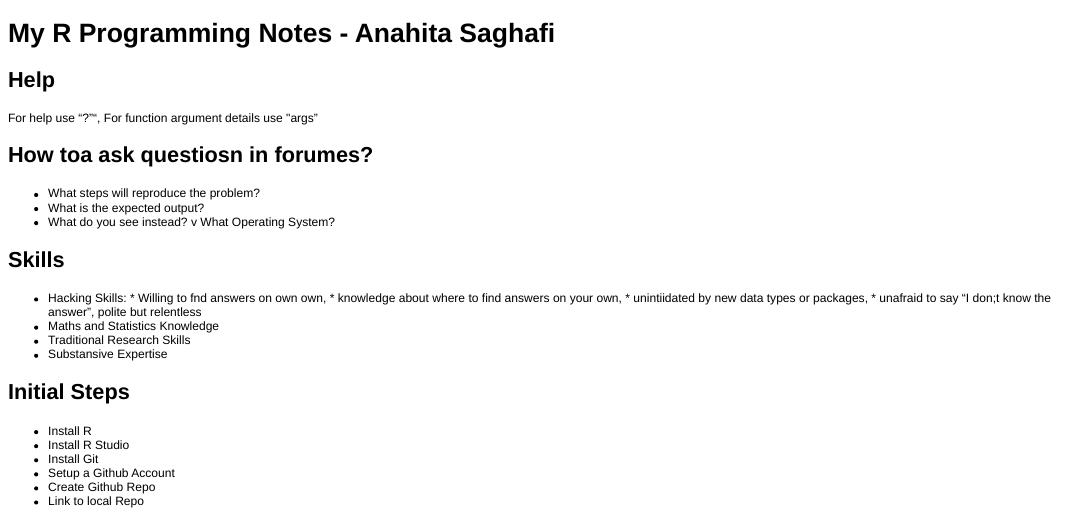
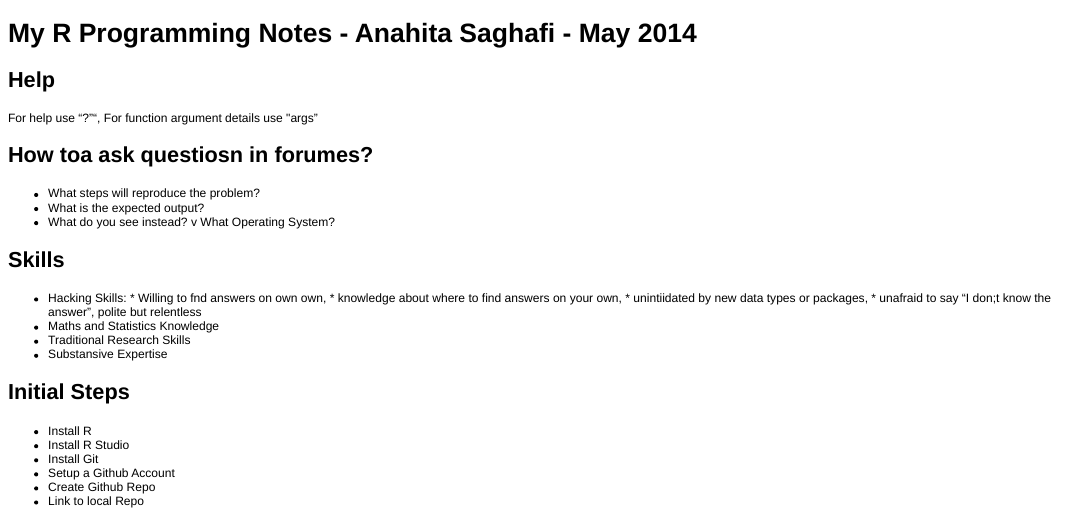
Before and after one commit to rainstar82/myRNotes, an R Markdown document (My_R_Notes.Rmd): the page in a window 1100 px wide, from its top. The pictures show the output file My_R_Notes.html that the author committed with the source, opened offline.

Commit message:
My R Notes

```diff
--- a/My_R_Notes.Rmd
+++ b/My_R_Notes.Rmd
@@ -1,4 +1,4 @@
-# My R Programming Notes - Anahita Saghafi
+# My R Programming Notes - Anahita Saghafi - May 2014
 
 ## Help
 
```
Also changed, not shown: My_R_Notes.html, My_R_Notes.md.
